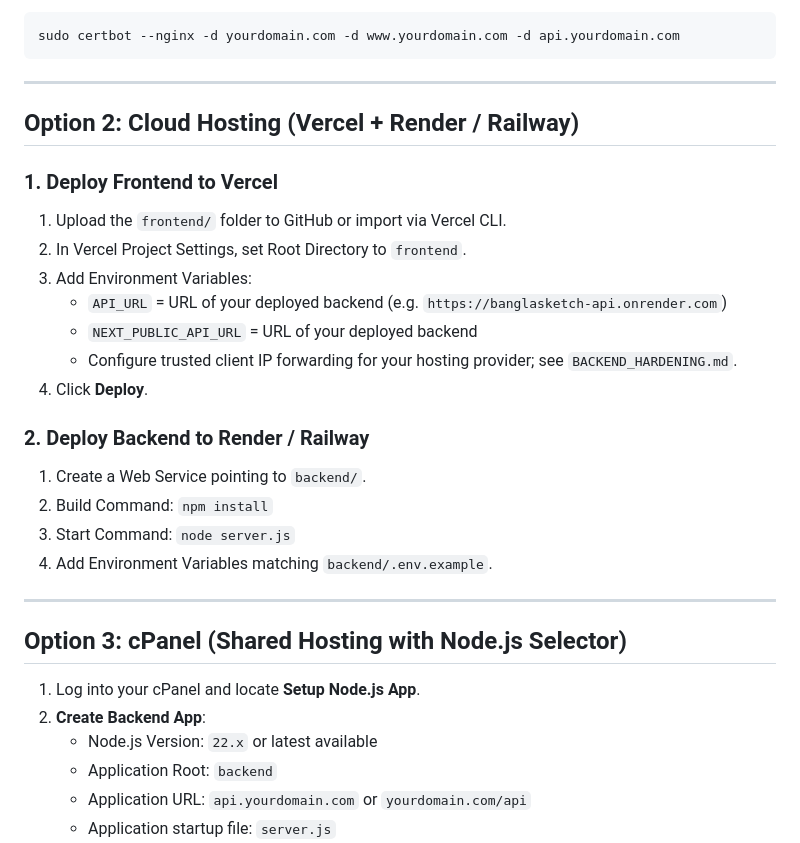
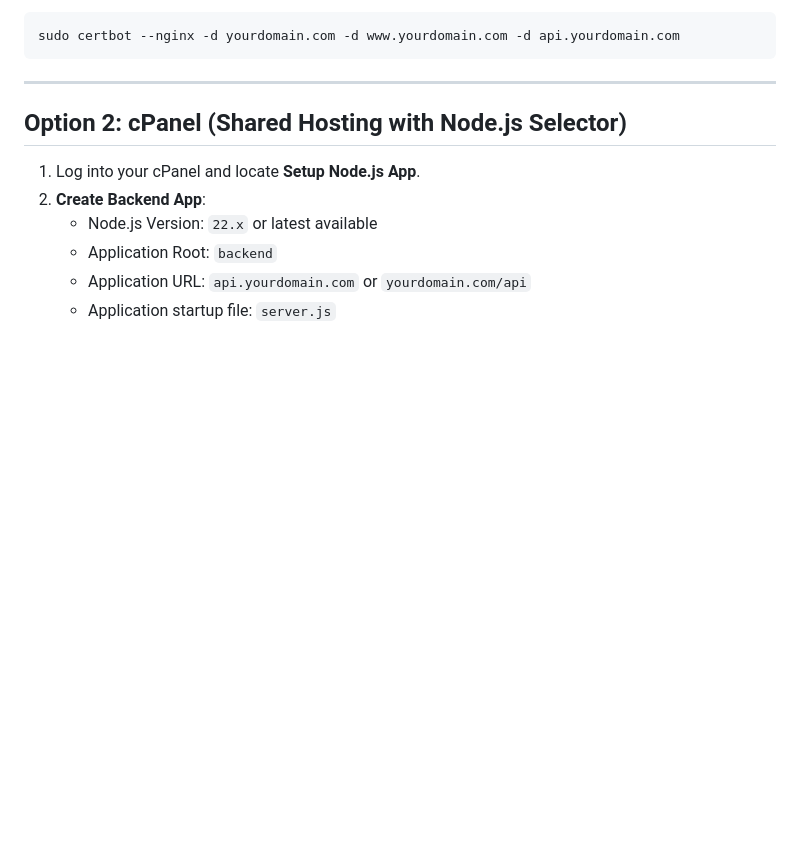
Before and after one commit to arifulhaquerohan/banglasketch, a Markdown page: docs/DEPLOYMENT_GUIDE.md, the part around the change. Rendered like a GitHub page; blank space fills up the shorter version.

Commit message:
Remove Vercel deployment references

```diff
--- a/docs/DEPLOYMENT_GUIDE.md
+++ b/docs/DEPLOYMENT_GUIDE.md
@@ -126,26 +126,7 @@ sudo certbot --nginx -d yourdomain.com -d www.yourdomain.com -d api.yourdomain.c
 
 ---
 
-## Option 2: Cloud Hosting (Vercel + Render / Railway)
-
-### 1. Deploy Frontend to Vercel
-1. Upload the `frontend/` folder to GitHub or import via Vercel CLI.
-2. In Vercel Project Settings, set Root Directory to `frontend`.
-3. Add Environment Variables:
-   * `API_URL` = URL of your deployed backend (e.g. `https://banglasketch-api.onrender.com`)
-   * `NEXT_PUBLIC_API_URL` = URL of your deployed backend
-   * Configure trusted client IP forwarding for your hosting provider; see `BACKEND_HARDENING.md`.
-4. Click **Deploy**.
-
-### 2. Deploy Backend to Render / Railway
-1. Create a Web Service pointing to `backend/`.
-2. Build Command: `npm install`
-3. Start Command: `node server.js`
-4. Add Environment Variables matching `backend/.env.example`.
-
----
-
-## Option 3: cPanel (Shared Hosting with Node.js Selector)
+## Option 2: cPanel (Shared Hosting with Node.js Selector)
 
 1. Log into your cPanel and locate **Setup Node.js App**.
 2. **Create Backend App**:
```
Also changed, not shown: docs/BACKEND_HARDENING.md (+1 -1 lines).
